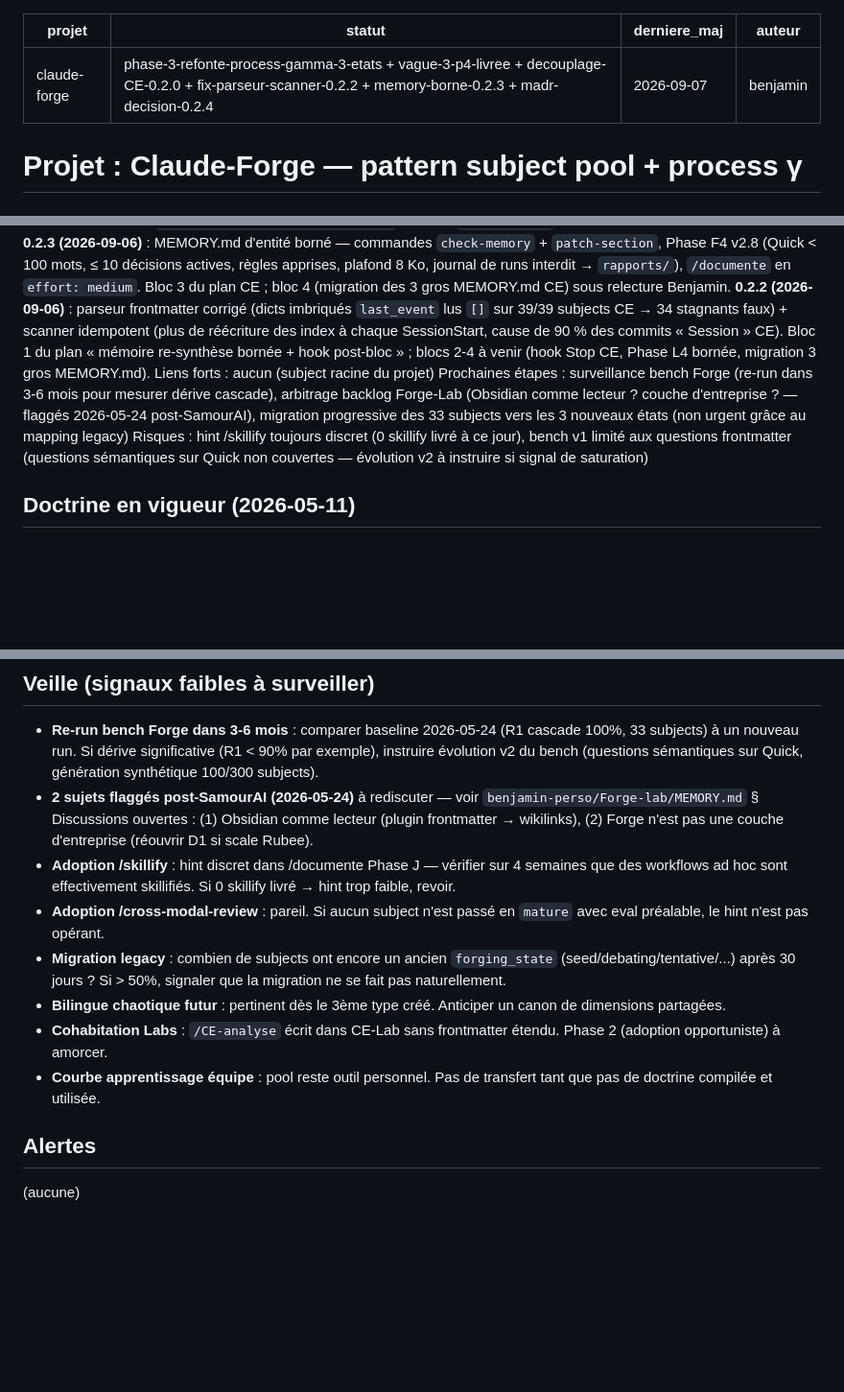
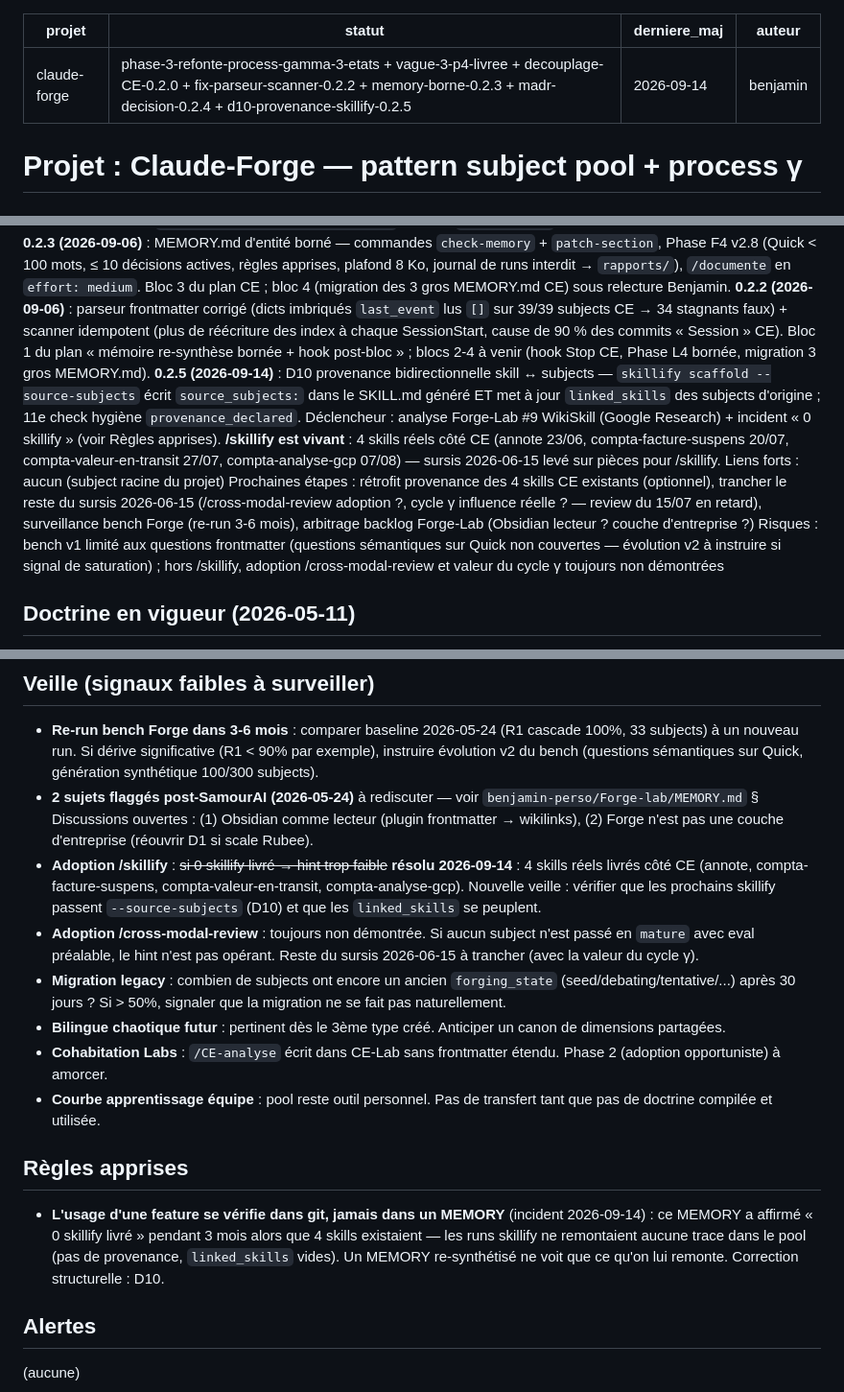
Before and after one commit to rubee-labs/socle, a Markdown page: subjects/claude-forge/MEMORY.md, 3 parts joined by grey strips. Shown at 96% size. GitHub-like rendering; blank space fills up the shorter version.

Commit message:
docs(subject:claude-forge): re-synthèse post-D10 — /skillify vivant (4 skills), MEMORY corrigé
- subject racine : subjects/claude-forge
- cascade : aucune (subject racine sans linked_subjects)

Co-Authored-By: Claude Fable 5 <noreply@anthropic.com>

Co-Authored-By: Claude Opus 4.7 (1M context) <noreply@anthropic.com>

```diff
--- a/subjects/claude-forge/MEMORY.md
+++ b/subjects/claude-forge/MEMORY.md
@@ -1,7 +1,7 @@
 ---
 projet: claude-forge
-statut: phase-3-refonte-process-gamma-3-etats + vague-3-p4-livree + decouplage-CE-0.2.0 + fix-parseur-scanner-0.2.2 + memory-borne-0.2.3 + madr-decision-0.2.4
-derniere_maj: 2026-09-07
+statut: phase-3-refonte-process-gamma-3-etats + vague-3-p4-livree + decouplage-CE-0.2.0 + fix-parseur-scanner-0.2.2 + memory-borne-0.2.3 + madr-decision-0.2.4 + d10-provenance-skillify-0.2.5
+derniere_maj: 2026-09-14
 auteur: benjamin
 ---
 
@@ -13,9 +13,10 @@ auteur: benjamin
 Statut : Phase 3 livrée + Vague 3 P4 livrée (bench_engine 2026-05-24) + **Découplage CE livré (0.2.0, 2026-06-05)**. Le plugin est désormais distribuable : config par-repo `.forge.yaml` (loader `load_forge_config`), `forge init`, skill `/forge-init`, hook SessionStart nudge. 1er pool non-CE bootstrapé : `benjamin-perso/jean-claude-code` (subject `kite-connect`). CE strictement inchangé (zéro config).
 **0.2.3 (2026-09-06)** : MEMORY.md d'entité borné — commandes `check-memory` + `patch-section`, Phase F4 v2.8 (Quick < 100 mots, ≤ 10 décisions actives, règles apprises, plafond 8 Ko, journal de runs interdit → `rapports/`), `/documente` en `effort: medium`. Bloc 3 du plan CE ; bloc 4 (migration des 3 gros MEMORY.md CE) sous relecture Benjamin.
 **0.2.2 (2026-09-06)** : parseur frontmatter corrigé (dicts imbriqués `last_event` lus `[]` sur 39/39 subjects CE → 34 stagnants faux) + scanner idempotent (plus de réécriture des index à chaque SessionStart, cause de 90 % des commits « Session » CE). Bloc 1 du plan « mémoire re-synthèse bornée + hook post-bloc » ; blocs 2-4 à venir (hook Stop CE, Phase L4 bornée, migration 3 gros MEMORY.md).
+**0.2.5 (2026-09-14)** : D10 provenance bidirectionnelle skill ↔ subjects — `skillify scaffold --source-subjects` écrit `source_subjects:` dans le SKILL.md généré ET met à jour `linked_skills` des subjects d'origine ; 11e check hygiène `provenance_declared`. Déclencheur : analyse Forge-Lab #9 WikiSkill (Google Research) + incident « 0 skillify » (voir Règles apprises). **/skillify est vivant** : 4 skills réels côté CE (annote 23/06, compta-facture-suspens 20/07, compta-valeur-en-transit 27/07, compta-analyse-gcp 07/08) — sursis 2026-06-15 levé sur pièces pour /skillify.
 Liens forts : aucun (subject racine du projet)
-Prochaines étapes : surveillance bench Forge (re-run dans 3-6 mois pour mesurer dérive cascade), arbitrage backlog Forge-Lab (Obsidian comme lecteur ? couche d'entreprise ? — flaggés 2026-05-24 post-SamourAI), migration progressive des 33 subjects vers les 3 nouveaux états (non urgent grâce au mapping legacy)
-Risques : hint /skillify toujours discret (0 skillify livré à ce jour), bench v1 limité aux questions frontmatter (questions sémantiques sur Quick non couvertes — évolution v2 à instruire si signal de saturation)
+Prochaines étapes : rétrofit provenance des 4 skills CE existants (optionnel), trancher le reste du sursis 2026-06-15 (/cross-modal-review adoption ?, cycle γ influence réelle ? — review du 15/07 en retard), surveillance bench Forge (re-run 3-6 mois), arbitrage backlog Forge-Lab (Obsidian lecteur ? couche d'entreprise ?)
+Risques : bench v1 limité aux questions frontmatter (questions sémantiques sur Quick non couvertes — évolution v2 à instruire si signal de saturation) ; hors /skillify, adoption /cross-modal-review et valeur du cycle γ toujours non démontrées
 
 ## Doctrine en vigueur (2026-05-11)
 
@@ -166,13 +168,17 @@ Sauvegardé : `bench/2026-05-24-rubee-baseline-{corpus,results,report}.{json,md}
 
 - **Re-run bench Forge dans 3-6 mois** : comparer baseline 2026-05-24 (R1 cascade 100%, 33 subjects) à un nouveau run. Si dérive significative (R1 < 90% par exemple), instruire évolution v2 du bench (questions sémantiques sur Quick, génération synthétique 100/300 subjects).
 - **2 sujets flaggés post-SamourAI (2026-05-24)** à rediscuter — voir `benjamin-perso/Forge-lab/MEMORY.md` § Discussions ouvertes : (1) Obsidian comme lecteur (plugin frontmatter → wikilinks), (2) Forge n'est pas une couche d'entreprise (réouvrir D1 si scale Rubee).
-- **Adoption /skillify** : hint discret dans /documente Phase J — vérifier sur 4 semaines que des workflows ad hoc sont effectivement skillifiés. Si 0 skillify livré → hint trop faible, revoir.
-- **Adoption /cross-modal-review** : pareil. Si aucun subject n'est passé en `mature` avec eval préalable, le hint n'est pas opérant.
+- **Adoption /skillify** : ~~si 0 skillify livré → hint trop faible~~ **résolu 2026-09-14** : 4 skills réels livrés côté CE (annote, compta-facture-suspens, compta-valeur-en-transit, compta-analyse-gcp). Nouvelle veille : vérifier que les prochains skillify passent `--source-subjects` (D10) et que les `linked_skills` se peuplent.
+- **Adoption /cross-modal-review** : toujours non démontrée. Si aucun subject n'est passé en `mature` avec eval préalable, le hint n'est pas opérant. Reste du sursis 2026-06-15 à trancher (avec la valeur du cycle γ).
 - **Migration legacy** : combien de subjects ont encore un ancien `forging_state` (seed/debating/tentative/...) après 30 jours ? Si > 50%, signaler que la migration ne se fait pas naturellement.
 - **Bilingue chaotique futur** : pertinent dès le 3ème type créé. Anticiper un canon de dimensions partagées.
 - **Cohabitation Labs** : `/CE-analyse` écrit dans CE-Lab sans frontmatter étendu. Phase 2 (adoption opportuniste) à amorcer.
 - **Courbe apprentissage équipe** : pool reste outil personnel. Pas de transfert tant que pas de doctrine compilée et utilisée.
 
+## Règles apprises
+
+- **L'usage d'une feature se vérifie dans git, jamais dans un MEMORY** (incident 2026-09-14) : ce MEMORY a affirmé « 0 skillify livré » pendant 3 mois alors que 4 skills existaient — les runs skillify ne remontaient aucune trace dans le pool (pas de provenance, `linked_skills` vides). Un MEMORY re-synthétisé ne voit que ce qu'on lui remonte. Correction structurelle : D10.
+
 ## Alertes
 
 (aucune)
```
Also changed, not shown: other parts of subjects/claude-forge/MEMORY.md (+2 -1 lines).
